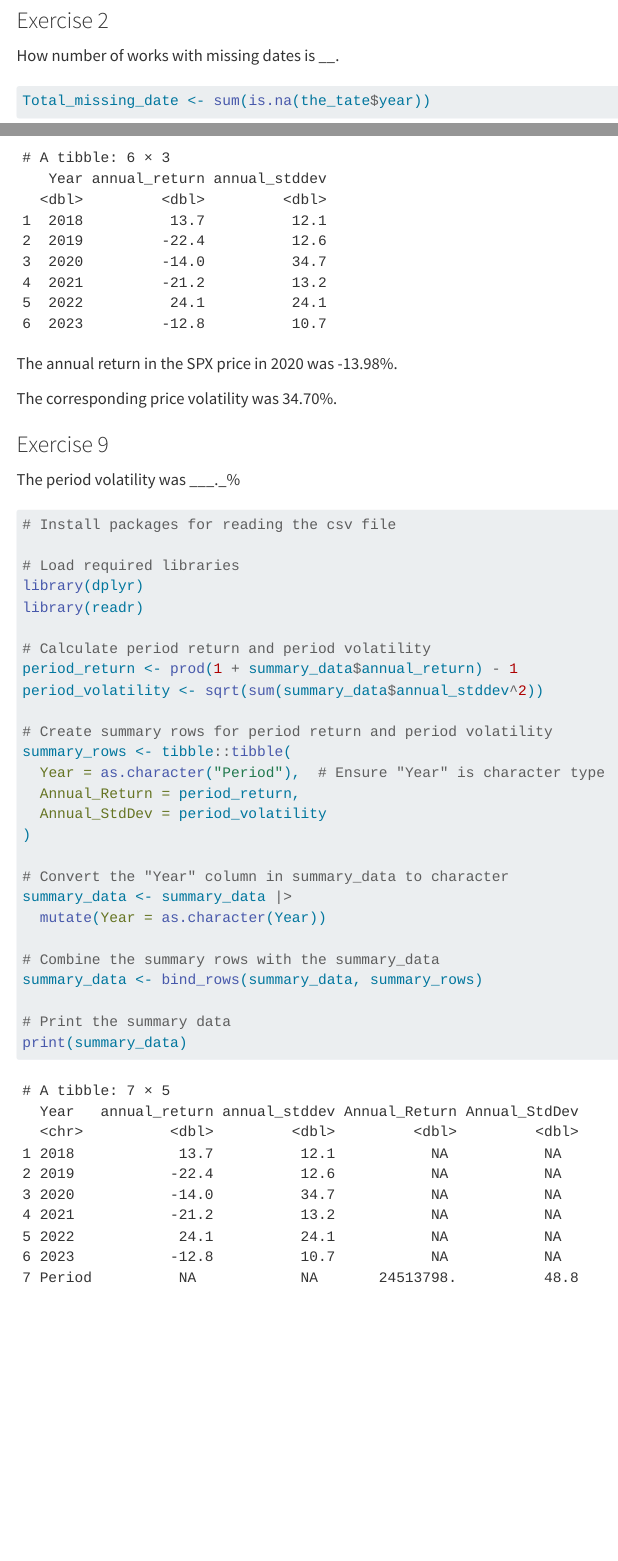
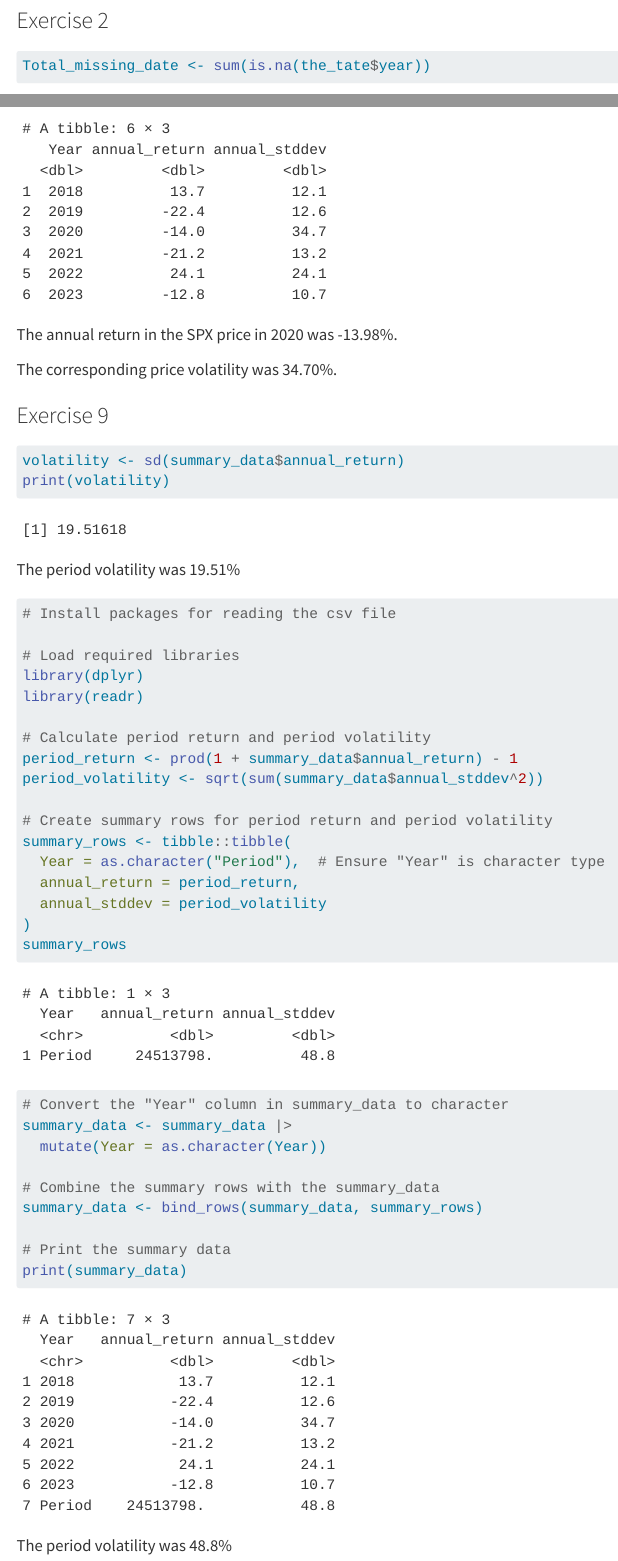
Before and after one commit to Archanavs99/BSMM-lab-2, a Quarto document (BSMM-lab-2.qmd): the page in a window 1100 px wide, from 3620 px down, and a second part further down, joined at a grey line. Rendered offline with R 4.5, knitr and Pandoc in place of Quarto, with nearby package versions; some code elsewhere in the file could not run offline; long lines of code are wrapped.

Commit message:
Completed with updations

````diff
--- a/BSMM-lab-2.qmd
+++ b/BSMM-lab-2.qmd
@@ -91,8 +91,6 @@ DataExplorer::plot_missing(the_tate_artists)
 ```
 
 ### Exercise 2
-
-How number of works with missing dates is \_\_.
 
 ```{r number of works with missing dates}
 
@@ -295,9 +293,15 @@ The corresponding price volatility was 34.70%.
 
 ### Exercise 9
 
-The period volatility was \_\_\_.\_%
+```{r calculate period volatility based on sd fucntion}
 
-```{r To find period volatility}
+volatility <- sd(summary_data$annual_return)
+print(volatility)
+```
+
+The period volatility was 19.51%
+
+```{r To find period volatility based on summary of annual stdcdev}
 
 # Install packages for reading the csv file
 
@@ -312,9 +316,10 @@ period_volatility <- sqrt(sum(summary_data$annual_stddev^2))
 # Create summary rows for period return and period volatility
 summary_rows <- tibble::tibble(
   Year = as.character("Period"),  # Ensure "Year" is character type
-  Annual_Return = period_return,
-  Annual_StdDev = period_volatility
+  annual_return = period_return,
+  annual_stddev = period_volatility
 )
+summary_rows
 
 # Convert the "Year" column in summary_data to character
 summary_data <- summary_data |>
@@ -327,4 +332,4 @@ summary_data <- bind_rows(summary_data, summary_rows)
 print(summary_data)
 ```
 
-###
+The period volatility was 48.8%
````
Also changed, not shown: BSMM-lab-2.qmd (4 more changed lines).
